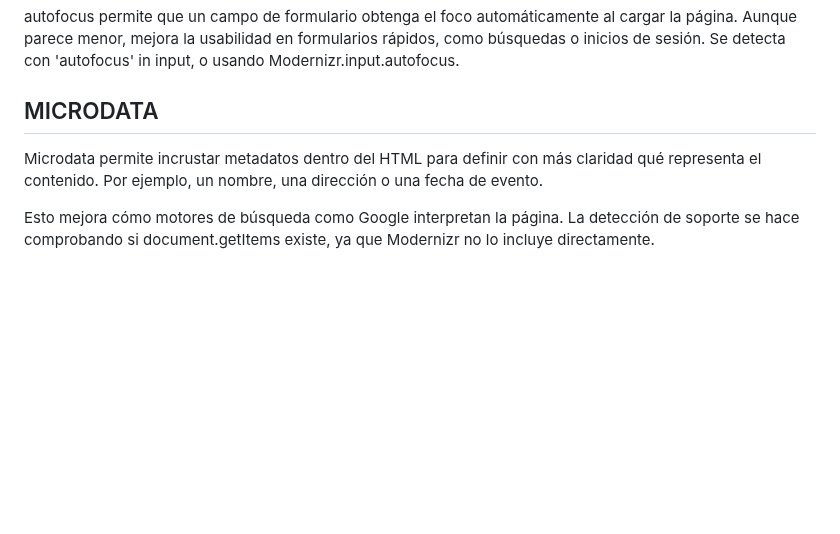
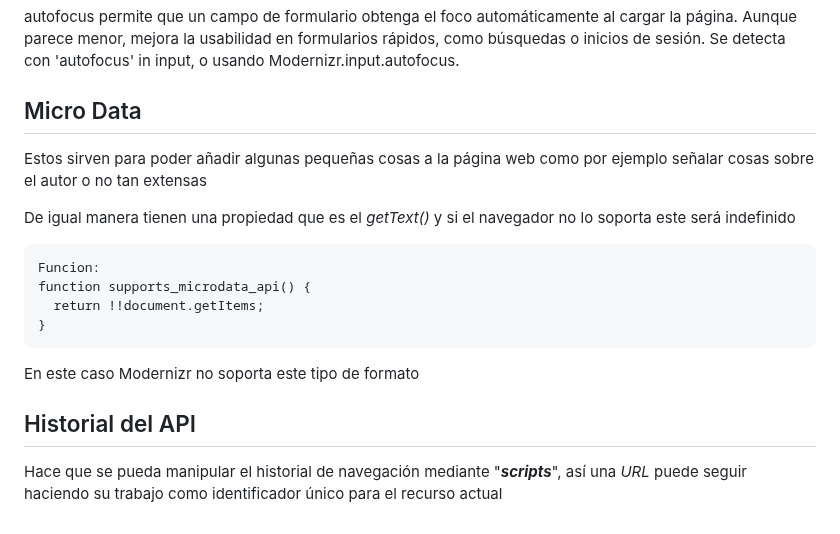
Before and after one commit to Maaxxdzz/HTML5, a Markdown page: Cap-02/README.md, the part around the change. Drawn GitHub-style; blank space fills up the shorter version.

Commit message:
Capitulo 2 completo

```diff
--- a/Cap-02/README.md
+++ b/Cap-02/README.md
@@ -98,7 +98,16 @@ El atributo placeholder muestra texto de guía dentro de un campo vacío. Es muy
 ## FORM AUTOFOCUS
 autofocus permite que un campo de formulario obtenga el foco automáticamente al cargar la página. Aunque parece menor, mejora la usabilidad en formularios rápidos, como búsquedas o inicios de sesión. Se detecta con 'autofocus' in input, o usando Modernizr.input.autofocus.
 
-## MICRODATA
-Microdata permite incrustar metadatos dentro del HTML para definir con más claridad qué representa el contenido. Por ejemplo, un nombre, una dirección o una fecha de evento.
+## Micro Data
+Estos sirven para poder añadir algunas pequeñas cosas a la página web como por ejemplo señalar cosas sobre el autor o no tan extensas
 
-Esto mejora cómo motores de búsqueda como Google interpretan la página. La detección de soporte se hace comprobando si document.getItems existe, ya que Modernizr no lo incluye directamente.
+De igual manera tienen una propiedad que es el *getText()* y si el navegador no lo soporta este será indefinido
+
+    Funcion:
+    function supports_microdata_api() {
+      return !!document.getItems;
+    }
+En este caso Modernizr no soporta este tipo de formato
+
+## Historial del API
+Hace que se pueda manipular el historial de navegación mediante "***scripts***", así una *URL* puede seguir haciendo su trabajo como identificador único para el recurso actual
```
